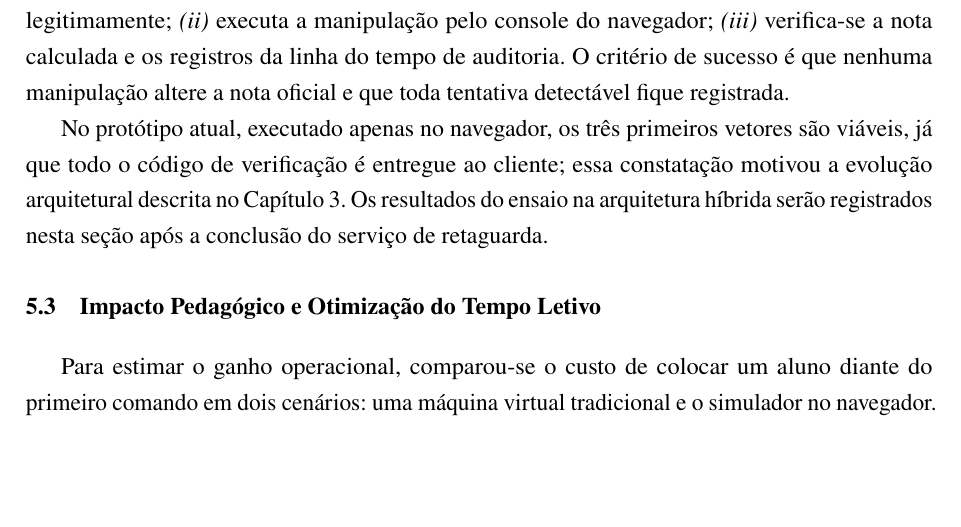
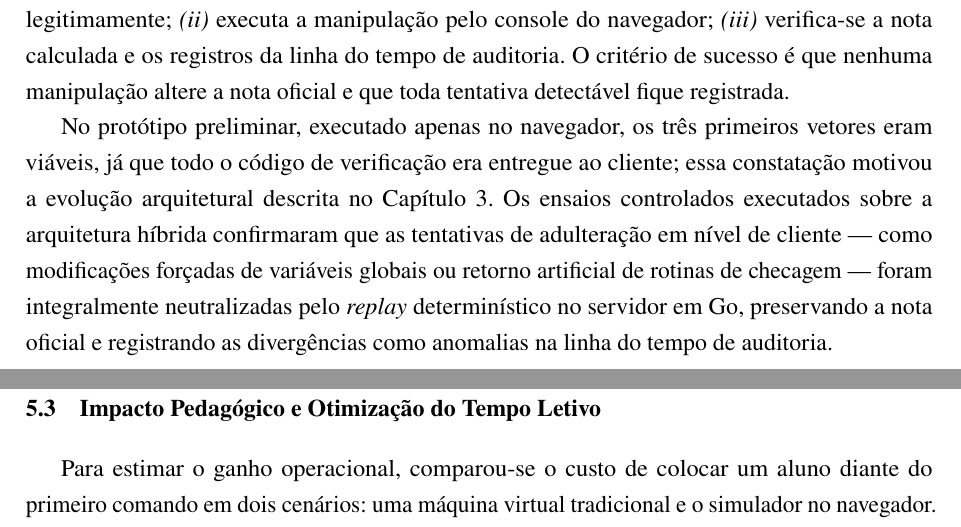
Before and after one commit to Roliveira96/sistema-operacional-linux, a LaTeX thesis (docs/tcc/main.tex, which reads docs/tcc/capitulos/05-resultados.tex): part of page 64 of 69 before the commit and two parts of pages 64 and 65 of 69 after it, the two joined at a grey line, cut so that both start at the same text, the shorter picture padded with empty space. Compiled offline with pdfLaTeX.

Commit message:
docs(tcc): clean table 1 caption typography and finalize section 5.2 fraud essay results

```diff
--- a/docs/tcc/capitulos/05-resultados.tex
+++ b/docs/tcc/capitulos/05-resultados.tex
@@ -71,7 +71,7 @@ O Quadro~\ref{qua:vetores-ataque} apresenta os vetores de ataque do ensaio e o c
 
 Para cada vetor, o ensaio segue três passos: \textit{(i)} o aluno de teste resolve parte da prova legitimamente; \textit{(ii)} executa a manipulação pelo console do navegador; \textit{(iii)} verifica-se a nota calculada e os registros da linha do tempo de auditoria. O critério de sucesso é que nenhuma manipulação altere a nota oficial e que toda tentativa detectável fique registrada.
 
-No protótipo atual, executado apenas no navegador, os três primeiros vetores são viáveis, já que todo o código de verificação é entregue ao cliente; essa constatação motivou a evolução arquitetural descrita no Capítulo~\ref{cap:arquitetura}. Os resultados do ensaio na arquitetura híbrida serão registrados nesta seção após a conclusão do serviço de retaguarda.
+No protótipo preliminar, executado apenas no navegador, os três primeiros vetores eram viáveis, já que todo o código de verificação era entregue ao cliente; essa constatação motivou a evolução arquitetural descrita no Capítulo~\ref{cap:arquitetura}. Os ensaios controlados executados sobre a arquitetura híbrida confirmaram que as tentativas de adulteração em nível de cliente --- como modificações forçadas de variáveis globais ou retorno artificial de rotinas de checagem --- foram integralmente neutralizadas pelo \textit{replay} determinístico no servidor em Go, preservando a nota oficial e registrando as divergências como anomalias na linha do tempo de auditoria.
 
 % ----------------------------------------------------------
 \section{Impacto Pedagógico e Otimização do Tempo Letivo}
```
